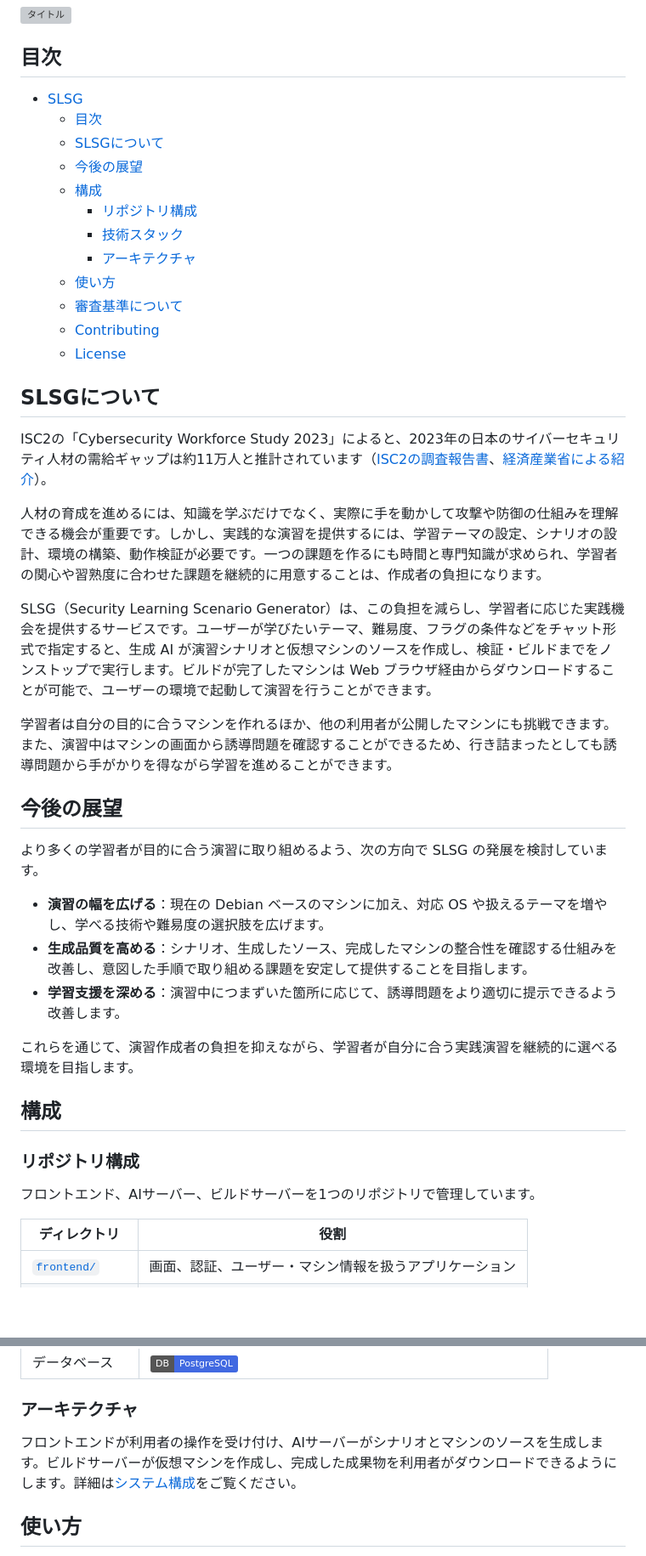
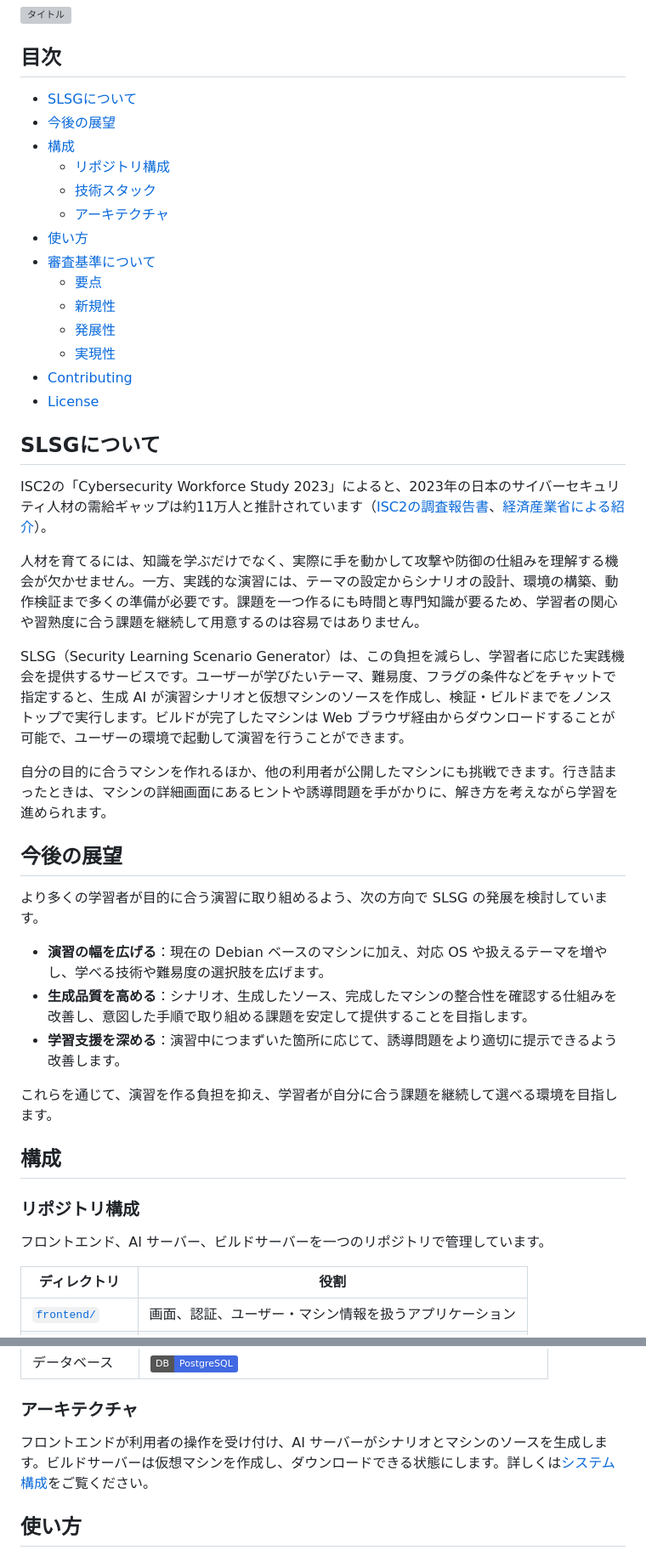
Before and after one commit to Undanomi/UNSAFE, a Markdown page: README.md, 2 parts joined by grey strips. Shown at 85% size. Drawn GitHub-style; badges without logos; blank space fills up the shorter version; grey boxes are pictures that could not be loaded.

Commit message:
fix: mokuji

```diff
--- a/README.md
+++ b/README.md
@@ -8,28 +8,30 @@
 
 ## 目次
 
-- [SLSG](#SLSG)
-  - [目次](#目次)
-  - [SLSGについて](#SLSGについて)
-  - [今後の展望](#今後の展望)
-  - [構成](#構成)
-    - [リポジトリ構成](#リポジトリ構成)
-    - [技術スタック](#技術スタック)
-    - [アーキテクチャ](#アーキテクチャ)
-  - [使い方](#使い方)
-  - [審査基準について](#審査基準について)
-  - [Contributing](#Contributing)
-  - [License](#License)
+- [SLSGについて](#slsgについて)
+- [今後の展望](#今後の展望)
+- [構成](#構成)
+  - [リポジトリ構成](#リポジトリ構成)
+  - [技術スタック](#技術スタック)
+  - [アーキテクチャ](#アーキテクチャ)
+- [使い方](#使い方)
+- [審査基準について](#審査基準について)
+  - [要点](#要点)
+  - [新規性](#新規性)
+  - [発展性](#発展性)
+  - [実現性](#実現性)
+- [Contributing](#contributing)
+- [License](#license)
 
 ## SLSGについて
 
 ISC2の「Cybersecurity Workforce Study 2023」によると、2023年の日本のサイバーセキュリティ人材の需給ギャップは約11万人と推計されています（[ISC2の調査報告書](https://www.isc2.org/-/media/Project/ISC2/Main/Media/documents/research/ISC2_Cybersecurity_Workforce_Study_2023.pdf)、[経済産業省による紹介](https://www.meti.go.jp/press/2025/05/20250514002/20250514002.html)）。
 
-人材の育成を進めるには、知識を学ぶだけでなく、実際に手を動かして攻撃や防御の仕組みを理解できる機会が重要です。しかし、実践的な演習を提供するには、学習テーマの設定、シナリオの設計、環境の構築、動作検証が必要です。一つの課題を作るにも時間と専門知識が求められ、学習者の関心や習熟度に合わせた課題を継続的に用意することは、作成者の負担になります。
+人材を育てるには、知識を学ぶだけでなく、実際に手を動かして攻撃や防御の仕組みを理解する機会が欠かせません。一方、実践的な演習には、テーマの設定からシナリオの設計、環境の構築、動作検証まで多くの準備が必要です。課題を一つ作るにも時間と専門知識が要るため、学習者の関心や習熟度に合う課題を継続して用意するのは容易ではありません。
 
-SLSG（Security Learning Scenario Generator）は、この負担を減らし、学習者に応じた実践機会を提供するサービスです。ユーザーが学びたいテーマ、難易度、フラグの条件などをチャット形式で指定すると、生成 AI が演習シナリオと仮想マシンのソースを作成し、検証・ビルドまでをノンストップで実行します。ビルドが完了したマシンは Web ブラウザ経由からダウンロードすることが可能で、ユーザーの環境で起動して演習を行うことができます。
+SLSG（Security Learning Scenario Generator）は、この負担を減らし、学習者に応じた実践機会を提供するサービスです。ユーザーが学びたいテーマ、難易度、フラグの条件などをチャットで指定すると、生成 AI が演習シナリオと仮想マシンのソースを作成し、検証・ビルドまでをノンストップで実行します。ビルドが完了したマシンは Web ブラウザ経由からダウンロードすることが可能で、ユーザーの環境で起動して演習を行うことができます。
 
-学習者は自分の目的に合うマシンを作れるほか、他の利用者が公開したマシンにも挑戦できます。また、演習中はマシンの画面から誘導問題を確認することができるため、行き詰まったとしても誘導問題から手がかりを得ながら学習を進めることができます。
+自分の目的に合うマシンを作れるほか、他の利用者が公開したマシンにも挑戦できます。行き詰まったときは、マシンの詳細画面にあるヒントや誘導問題を手がかりに、解き方を考えながら学習を進められます。
 
 ## 今後の展望
 
@@ -39,13 +41,13 @@ SLSG（Security Learning Scenario Generator）は、この負担を減らし、
 - **生成品質を高める**：シナリオ、生成したソース、完成したマシンの整合性を確認する仕組みを改善し、意図した手順で取り組める課題を安定して提供することを目指します。
 - **学習支援を深める**：演習中につまずいた箇所に応じて、誘導問題をより適切に提示できるよう改善します。
 
-これらを通じて、演習作成者の負担を抑えながら、学習者が自分に合う実践演習を継続的に選べる環境を目指します。
+これらを通じて、演習を作る負担を抑え、学習者が自分に合う課題を継続して選べる環境を目指します。
 
 ## 構成
 
 ### リポジトリ構成
 
-フロントエンド、AIサーバー、ビルドサーバーを1つのリポジトリで管理しています。
+フロントエンド、AI サーバー、ビルドサーバーを一つのリポジトリで管理しています。
 
 | ディレクトリ | 役割 |
 | --- | --- |
@@ -65,7 +67,7 @@ SLSG（Security Learning Scenario Generator）は、この負担を減らし、
 
 ### アーキテクチャ
 
-フロントエンドが利用者の操作を受け付け、AIサーバーがシナリオとマシンのソースを生成します。ビルドサーバーが仮想マシンを作成し、完成した成果物を利用者がダウンロードできるようにします。詳細は[システム構成](docs/spec.md)をご覧ください。
+フロントエンドが利用者の操作を受け付け、AI サーバーがシナリオとマシンのソースを生成します。ビルドサーバーは仮想マシンを作成し、ダウンロードできる状態にします。詳しくは[システム構成](docs/spec.md)をご覧ください。
 
 ## 使い方
 
```
Also changed, not shown: other parts of README.md (+1 -1 lines).
